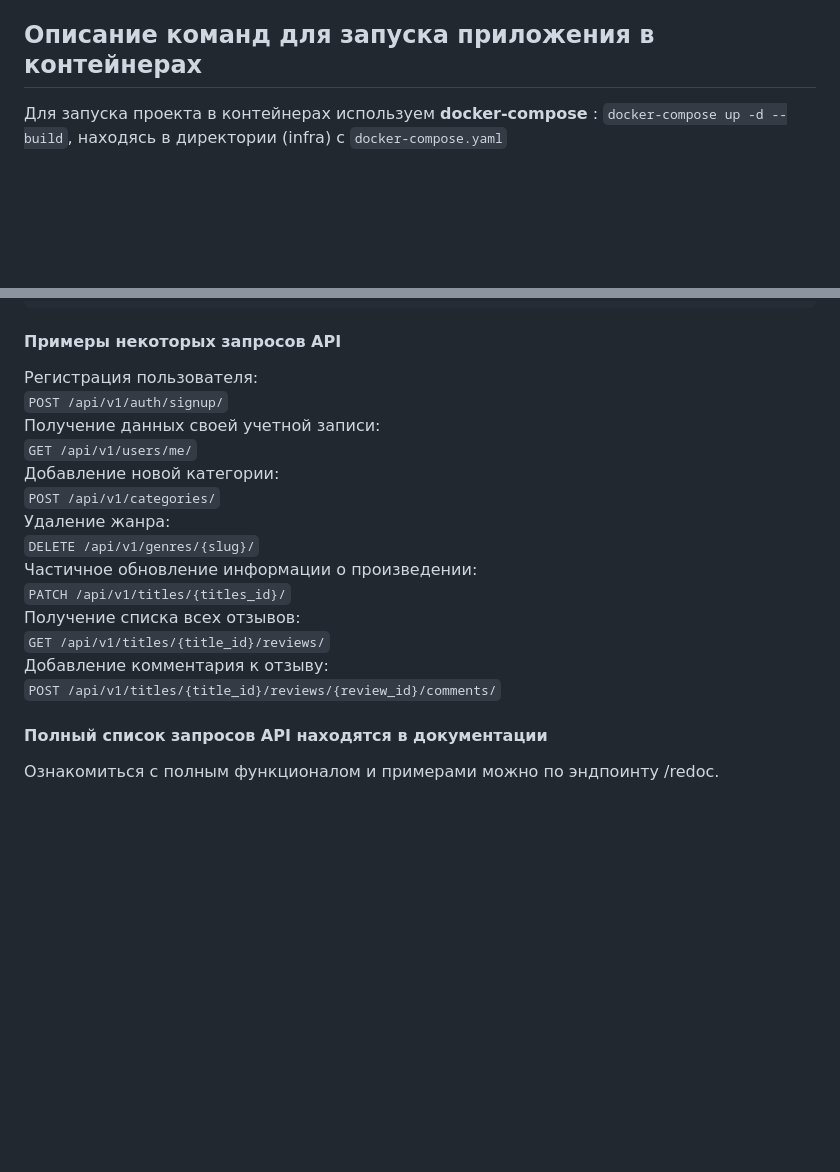
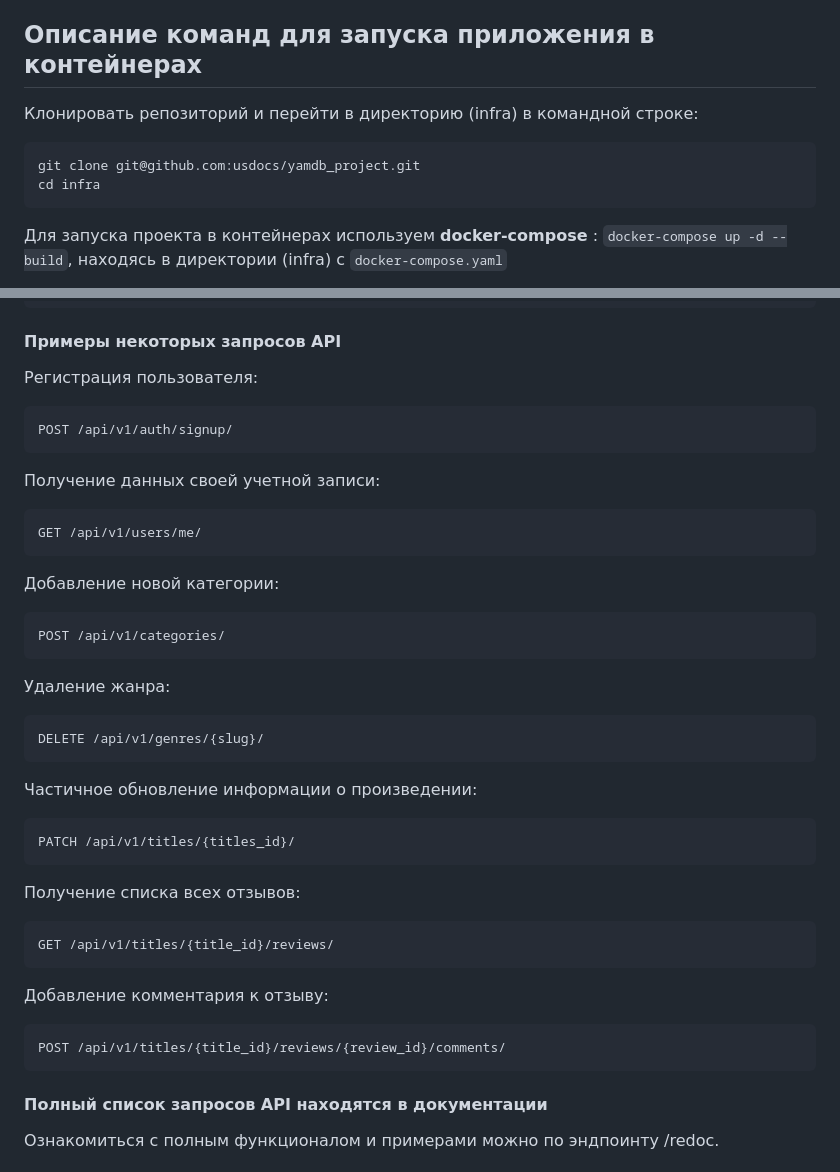
Before and after one commit to usdocs/yamdb_project, a Markdown page: README.md, 2 parts joined by grey strips. Rendered like a GitHub page; blank space fills up the shorter version.

````diff
--- a/README.md
+++ b/README.md
@@ -62,6 +62,11 @@ SECRET_KEY=
 Для автоматизации развертывания ПО на боевых серверах используется среда виртуализации Docker, а также Docker-compose - инструмент для запуска многоконтейнерных приложений. Docker позволяет «упаковать» приложение со всем его окружением и зависимостями в контейнер, который может быть перенесён на любую Linux -систему, а также предоставляет среду по управлению контейнерами. Таким образом, для разворачивания серверного ПО достаточно чтобы на сервере с ОС семейства Linux были установлены среда Docker и инструмент Docker-compose.
 
 ## Описание команд для запуска приложения в контейнерах
+Клонировать репозиторий и перейти в директорию (infra) в командной строке:
+```bash
+git clone git@github.com:usdocs/yamdb_project.git
+cd infra
+```
 Для запуска проекта в контейнерах используем **docker-compose** : ```docker-compose up -d --build```, находясь в директории (infra) с ```docker-compose.yaml```
 
 После сборки контейнеров выполяем:
@@ -77,19 +82,33 @@ docker-compose exec web python manage.py collectstatic --no-input
 #### Примеры некоторых запросов API
 
 Регистрация пользователя:
-``` POST /api/v1/auth/signup/ ```
+```bas
+POST /api/v1/auth/signup/
+```
 Получение данных своей учетной записи:
-``` GET /api/v1/users/me/ ```
+```bas
+GET /api/v1/users/me/
+```
 Добавление новой категории:
-``` POST /api/v1/categories/ ```
+```bas
+POST /api/v1/categories/
+```
 Удаление жанра:
-``` DELETE /api/v1/genres/{slug}/ ```
+```bas
+DELETE /api/v1/genres/{slug}/
+```
 Частичное обновление информации о произведении:
-``` PATCH /api/v1/titles/{titles_id}/ ```
+```bas
+PATCH /api/v1/titles/{titles_id}/
+```
 Получение списка всех отзывов:
-``` GET /api/v1/titles/{title_id}/reviews/ ```
+```bas
+GET /api/v1/titles/{title_id}/reviews/
+```
 Добавление комментария к отзыву:
-``` POST /api/v1/titles/{title_id}/reviews/{review_id}/comments/ ```
+```bas
+POST /api/v1/titles/{title_id}/reviews/{review_id}/comments/
+```
 
 #### Полный список запросов API находятся в документации
 
````
